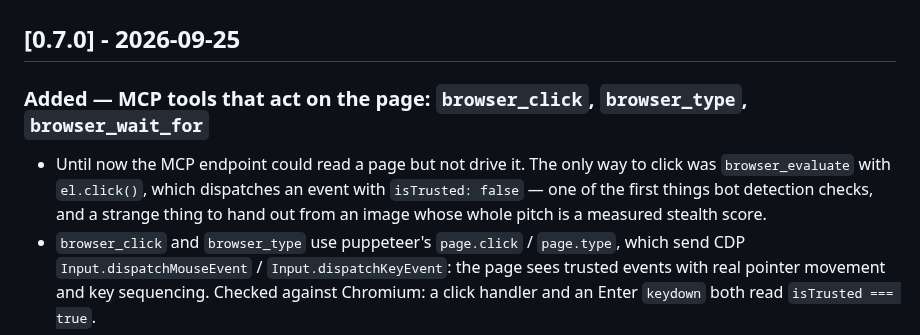
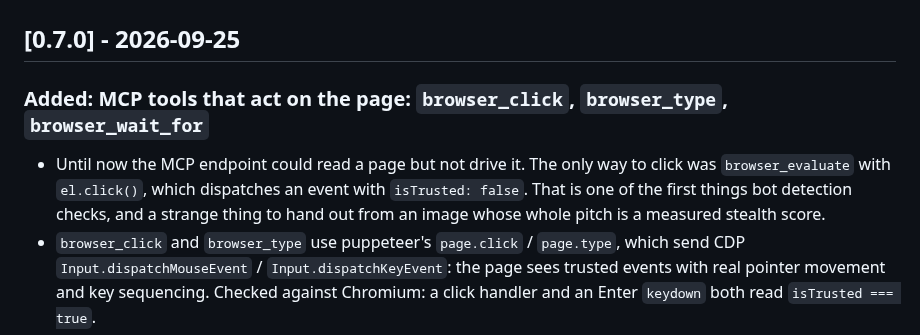
Before and after one commit to askalf/browser-bridge, a Markdown page: CHANGELOG.md, the part around the change. GitHub-like rendering.

Commit message:
docs(changelog): drop the em dashes from the 0.7.0 entry
Co-Authored-By: Claude Opus 5.5 <noreply@anthropic.com>
Claude-Session: https://claude.ai/code/session_013ZGhYcKb1DpMYyVhpqeyfw

```diff
--- a/CHANGELOG.md
+++ b/CHANGELOG.md
@@ -14,12 +14,12 @@ time, rename that heading to `## [X.Y.Z] - YYYY-MM-DD`, push a tag
 
 ## [0.7.0] - 2026-09-25
 
-### Added — MCP tools that act on the page: `browser_click`, `browser_type`, `browser_wait_for`
+### Added: MCP tools that act on the page: `browser_click`, `browser_type`, `browser_wait_for`
 
 - Until now the MCP endpoint could read a page but not drive it. The only way to click was
-  `browser_evaluate` with `el.click()`, which dispatches an event with `isTrusted: false` —
-  one of the first things bot detection checks, and a strange thing to hand out from an image
-  whose whole pitch is a measured stealth score.
+  `browser_evaluate` with `el.click()`, which dispatches an event with `isTrusted: false`.
+  That is one of the first things bot detection checks, and a strange thing to hand out from an
+  image whose whole pitch is a measured stealth score.
 - `browser_click` and `browser_type` use puppeteer's `page.click` / `page.type`, which send CDP
   `Input.dispatchMouseEvent` / `Input.dispatchKeyEvent`: the page sees trusted events with real
   pointer movement and key sequencing. Checked against Chromium: a click handler and an Enter
```
